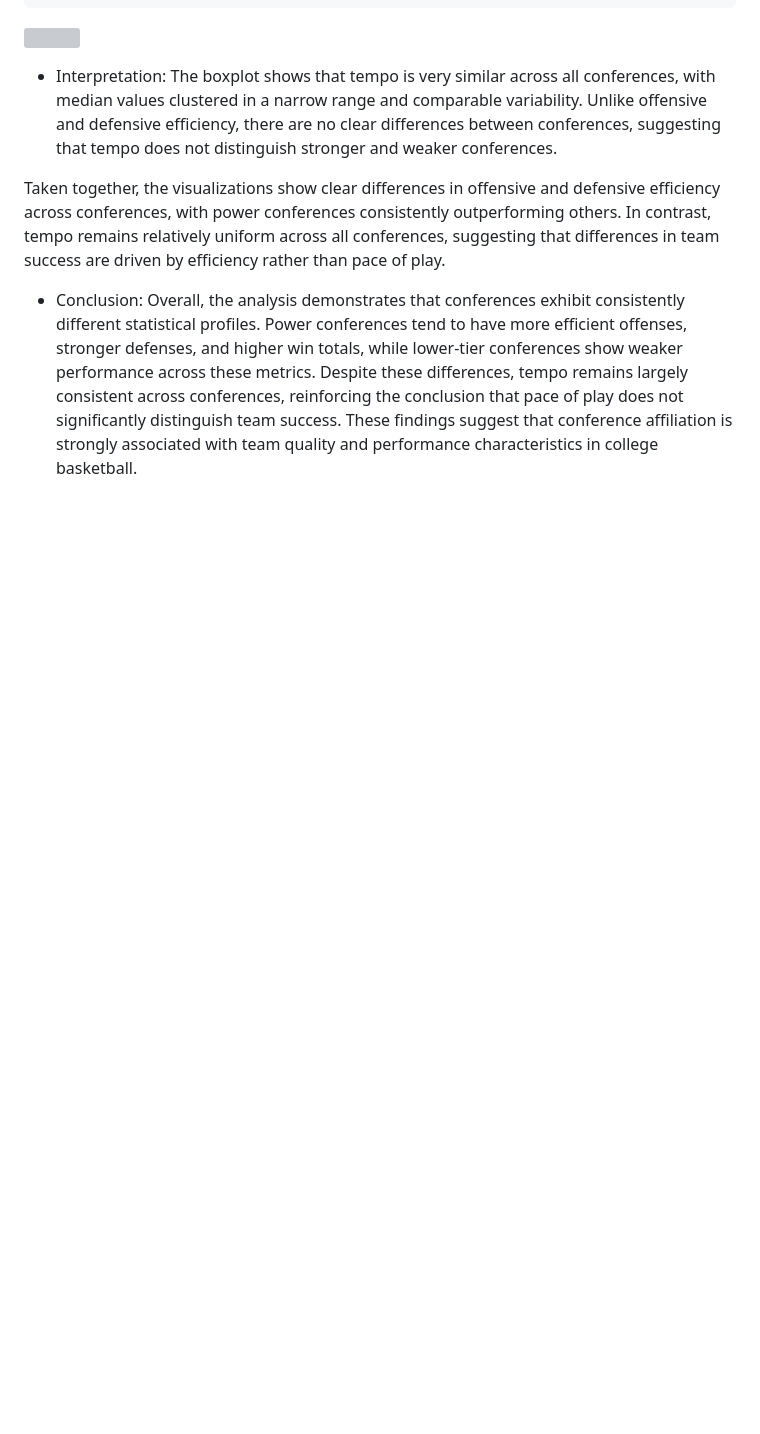
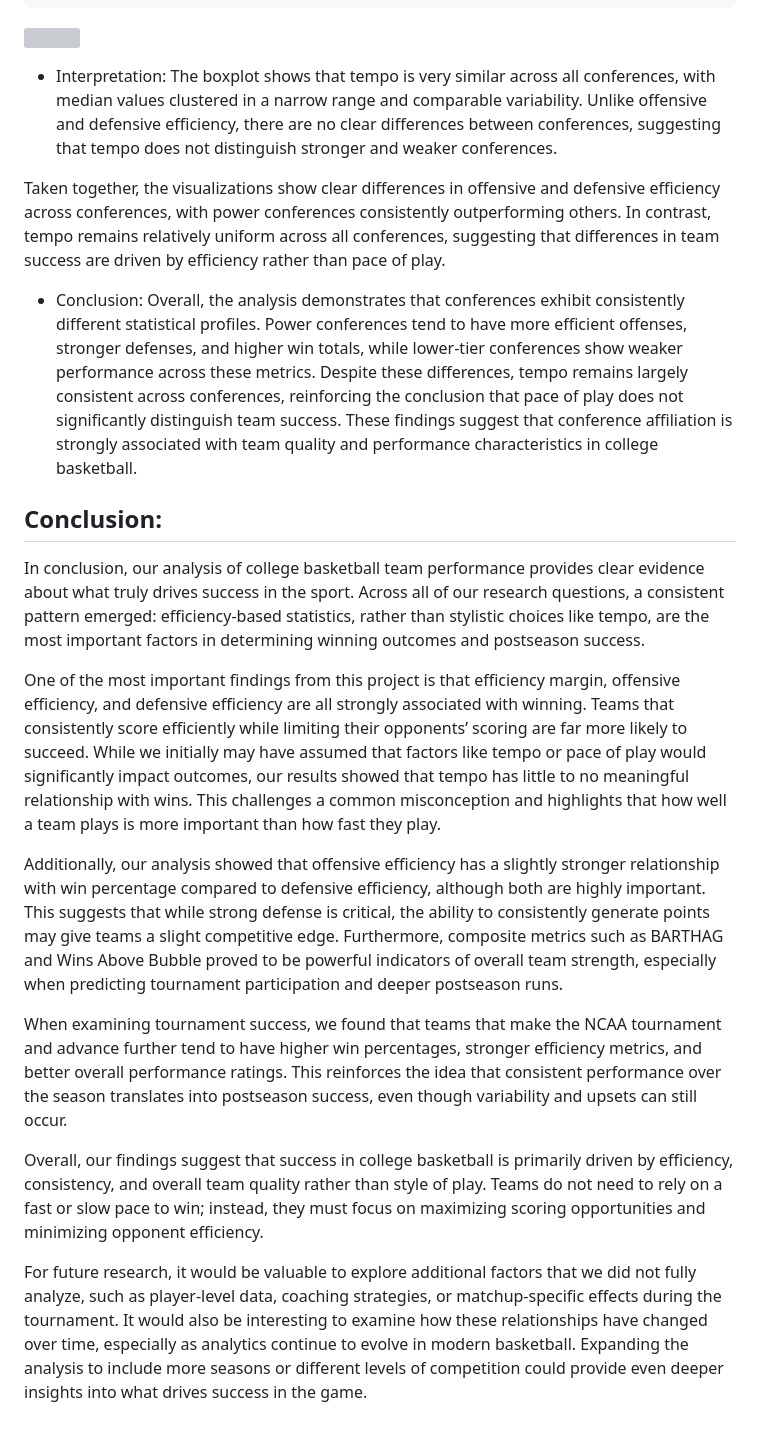
Before and after one commit to aniroopn/college-basketball-analysis, a Markdown page: analysis/final_project_analysis.md, the part around the change. Drawn GitHub-style; blank space fills up the shorter version; grey boxes are pictures that could not be loaded.

Commit message:
knitted the rmd file

```diff
--- a/analysis/final_project_analysis.md
+++ b/analysis/final_project_analysis.md
@@ -1604,3 +1604,53 @@ success are driven by efficiency rather than pace of play.
   play does not significantly distinguish team success. These findings
   suggest that conference affiliation is strongly associated with team
   quality and performance characteristics in college basketball.
+
+## Conclusion:
+
+In conclusion, our analysis of college basketball team performance
+provides clear evidence about what truly drives success in the sport.
+Across all of our research questions, a consistent pattern emerged:
+efficiency-based statistics, rather than stylistic choices like tempo,
+are the most important factors in determining winning outcomes and
+postseason success.
+
+One of the most important findings from this project is that efficiency
+margin, offensive efficiency, and defensive efficiency are all strongly
+associated with winning. Teams that consistently score efficiently while
+limiting their opponents’ scoring are far more likely to succeed. While
+we initially may have assumed that factors like tempo or pace of play
+would significantly impact outcomes, our results showed that tempo has
+little to no meaningful relationship with wins. This challenges a common
+misconception and highlights that how well a team plays is more
+important than how fast they play.
+
+Additionally, our analysis showed that offensive efficiency has a
+slightly stronger relationship with win percentage compared to defensive
+efficiency, although both are highly important. This suggests that while
+strong defense is critical, the ability to consistently generate points
+may give teams a slight competitive edge. Furthermore, composite metrics
+such as BARTHAG and Wins Above Bubble proved to be powerful indicators
+of overall team strength, especially when predicting tournament
+participation and deeper postseason runs.
+
+When examining tournament success, we found that teams that make the
+NCAA tournament and advance further tend to have higher win percentages,
+stronger efficiency metrics, and better overall performance ratings.
+This reinforces the idea that consistent performance over the season
+translates into postseason success, even though variability and upsets
+can still occur.
+
+Overall, our findings suggest that success in college basketball is
+primarily driven by efficiency, consistency, and overall team quality
+rather than style of play. Teams do not need to rely on a fast or slow
+pace to win; instead, they must focus on maximizing scoring
+opportunities and minimizing opponent efficiency.
+
+For future research, it would be valuable to explore additional factors
+that we did not fully analyze, such as player-level data, coaching
+strategies, or matchup-specific effects during the tournament. It would
+also be interesting to examine how these relationships have changed over
+time, especially as analytics continue to evolve in modern basketball.
+Expanding the analysis to include more seasons or different levels of
+competition could provide even deeper insights into what drives success
+in the game.
```
